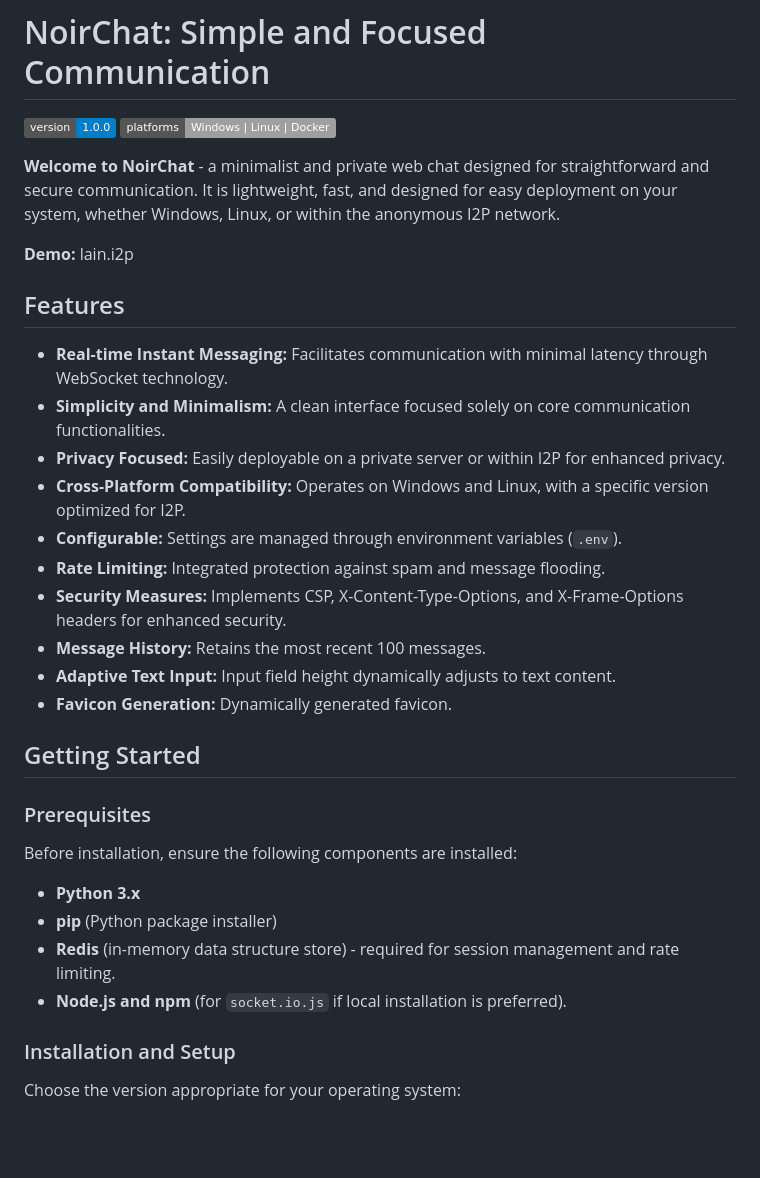
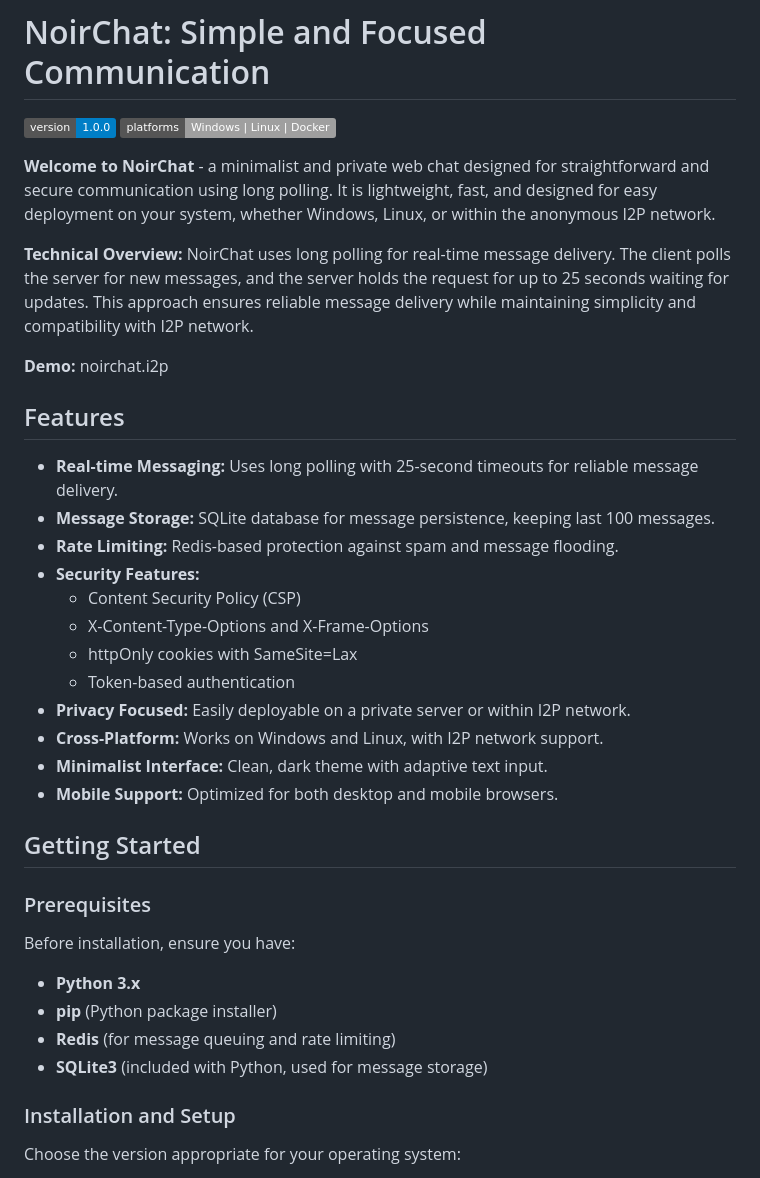
Before and after one commit to ugine-bor/NoirChat, a Markdown page: README.md, the part around one of its changes. GitHub-like rendering; badges without logos; blank space fills up the shorter version.

```diff
--- a/README.md
+++ b/README.md
@@ -3,33 +3,37 @@
 [![Version](https://img.shields.io/badge/version-1.0.0-blue.svg)](https://github.com/ugine-bor/NoirChat)
 [![Platforms](https://img.shields.io/badge/platforms-Windows%20%7C%20Linux%20%7C%20Docker-lightgrey.svg)](https://github.com/ugine-bor/NoirChat)
 
-**Welcome to NoirChat** - a minimalist and private web chat designed for straightforward and secure communication. It is lightweight, fast, and designed for easy deployment on your system, whether Windows, Linux, or within the anonymous I2P network.
+**Welcome to NoirChat** - a minimalist and private web chat designed for straightforward and secure communication using long polling. It is lightweight, fast, and designed for easy deployment on your system, whether Windows, Linux, or within the anonymous I2P network.
 
-**Demo:** lain.i2p
+**Technical Overview:** NoirChat uses long polling for real-time message delivery. The client polls the server for new messages, and the server holds the request for up to 25 seconds waiting for updates. This approach ensures reliable message delivery while maintaining simplicity and compatibility with I2P network.
+
+**Demo:** noirchat.i2p
 
 ## Features
 
-* **Real-time Instant Messaging:** Facilitates communication with minimal latency through WebSocket technology.
-* **Simplicity and Minimalism:** A clean interface focused solely on core communication functionalities.
-* **Privacy Focused:** Easily deployable on a private server or within I2P for enhanced privacy.
-* **Cross-Platform Compatibility:** Operates on Windows and Linux, with a specific version optimized for I2P.
-* **Configurable:** Settings are managed through environment variables (`.env`).
-* **Rate Limiting:** Integrated protection against spam and message flooding.
-* **Security Measures:** Implements CSP, X-Content-Type-Options, and X-Frame-Options headers for enhanced security.
-* **Message History:** Retains the most recent 100 messages.
-* **Adaptive Text Input:**  Input field height dynamically adjusts to text content.
-* **Favicon Generation:** Dynamically generated favicon.
+* **Real-time Messaging:** Uses long polling with 25-second timeouts for reliable message delivery.
+* **Message Storage:** SQLite database for message persistence, keeping last 100 messages.
+* **Rate Limiting:** Redis-based protection against spam and message flooding.
+* **Security Features:**
+  - Content Security Policy (CSP)
+  - X-Content-Type-Options and X-Frame-Options
+  - httpOnly cookies with SameSite=Lax
+  - Token-based authentication
+* **Privacy Focused:** Easily deployable on a private server or within I2P network.
+* **Cross-Platform:** Works on Windows and Linux, with I2P network support.
+* **Minimalist Interface:** Clean, dark theme with adaptive text input.
+* **Mobile Support:** Optimized for both desktop and mobile browsers.
 
 ## Getting Started
 
 ### Prerequisites
 
-Before installation, ensure the following components are installed:
+Before installation, ensure you have:
 
 * **Python 3.x**
 * **pip** (Python package installer)
-* **Redis** (in-memory data structure store) - required for session management and rate limiting.
-* **Node.js and npm** (for `socket.io.js` if local installation is preferred).
+* **Redis** (for message queuing and rate limiting)
+* **SQLite3** (included with Python, used for message storage)
 
 ### Installation and Setup
 
```
Also changed, not shown: other parts of README.md (+31 -15 lines).
